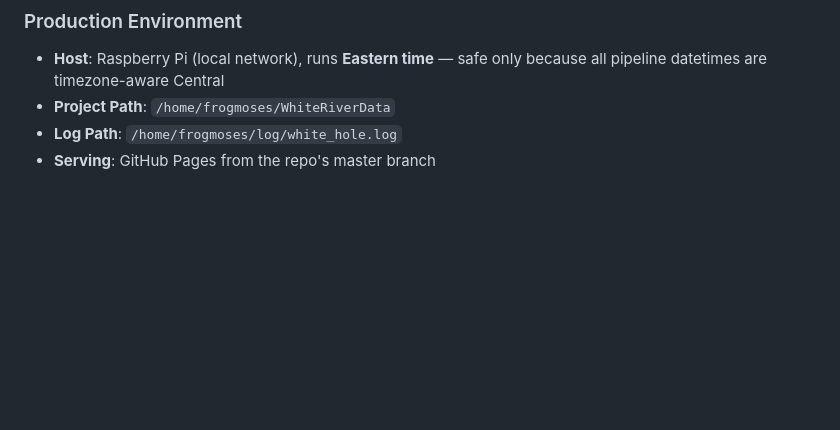
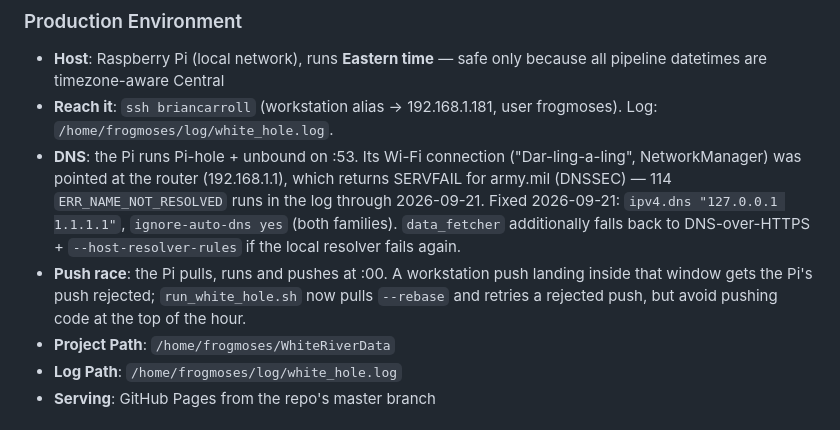
Before and after one commit to frogmoses/WhiteRiverData, a Markdown page: CLAUDE.md, the part around the change. GitHub-like rendering; blank space fills up the shorter version.

Commit message:
Document the Pi's resolver fix, ssh alias, and the push race
Co-Authored-By: Claude Fable 5.1 <noreply@anthropic.com>

```diff
--- a/CLAUDE.md
+++ b/CLAUDE.md
@@ -301,6 +301,9 @@ uv run pytest -m integration                   # Only integration tests
 ### Production Environment
 
 - **Host**: Raspberry Pi (local network), runs **Eastern time** — safe only because all pipeline datetimes are timezone-aware Central
+- **Reach it**: `ssh briancarroll` (workstation alias → 192.168.1.181, user frogmoses). Log: `/home/frogmoses/log/white_hole.log`.
+- **DNS**: the Pi runs Pi-hole + unbound on :53. Its Wi-Fi connection ("Dar-ling-a-ling", NetworkManager) was pointed at the router (192.168.1.1), which returns SERVFAIL for army.mil (DNSSEC) — 114 `ERR_NAME_NOT_RESOLVED` runs in the log through 2026-09-21. Fixed 2026-09-21: `ipv4.dns "127.0.0.1 1.1.1.1"`, `ignore-auto-dns yes` (both families). `data_fetcher` additionally falls back to DNS-over-HTTPS + `--host-resolver-rules` if the local resolver fails again.
+- **Push race**: the Pi pulls, runs and pushes at :00. A workstation push landing inside that window gets the Pi's push rejected; `run_white_hole.sh` now pulls `--rebase` and retries a rejected push, but avoid pushing code at the top of the hour.
 - **Project Path**: `/home/frogmoses/WhiteRiverData`
 - **Log Path**: `/home/frogmoses/log/white_hole.log`
 - **Serving**: GitHub Pages from the repo's master branch
```
